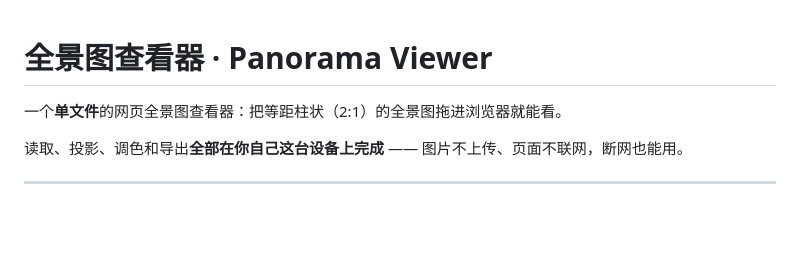
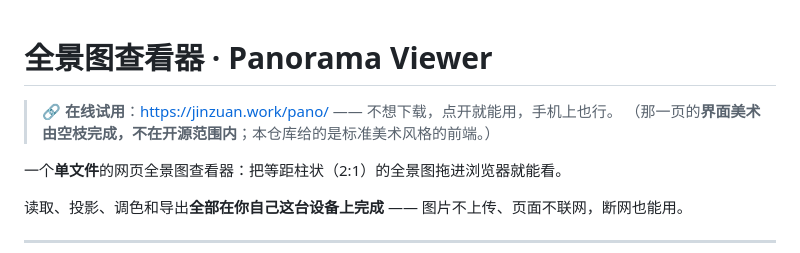
Before and after one commit to jinzuan/panorama-viewer, a Markdown page: README.md, the part around the change. GitHub-like rendering; blank space fills up the shorter version.

Commit message:
docs: 标注在线预览入口，并写明界面美术由空枝完成、不在开源范围
- README 增加「在线预览」一节：给可点击的线上地址，并声明该页面的界面美术
  （配色/图标/字体/徽记/皮肤/动效）由空枝完成，不属于本开源项目
- NOTICE 增加「界面美术：本站那份由空枝完成」：说明本仓库提供的是
  标准美术风格的前端外壳，只用于承载交互，可直接使用或自行换皮
- 仅动文档，不改代码

```diff
--- a/README.md
+++ b/README.md
@@ -1,4 +1,7 @@
 # 全景图查看器 · Panorama Viewer
+
+> 🔗 **在线试用**：<https://jinzuan.work/pano/> —— 不想下载，点开就能用，手机上也行。
+> （那一页的**界面美术由空枝完成，不在开源范围内**；本仓库给的是标准美术风格的前端。）
 
 一个**单文件**的网页全景图查看器：把等距柱状（2:1）的全景图拖进浏览器就能看。
 
```
